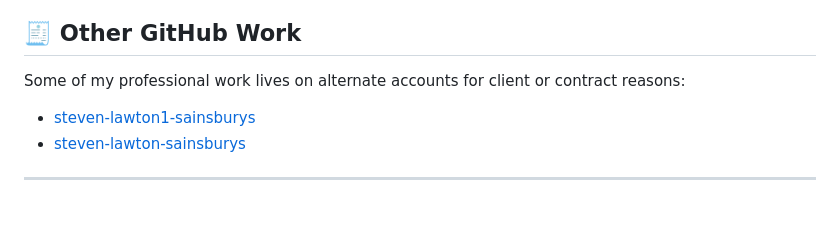
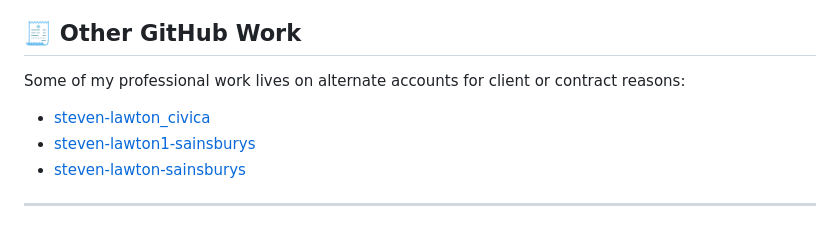
Before and after one commit to stevenlawton/stevenlawton, a Markdown page: README.md, the part around the change. GitHub-like rendering.

Commit message:
Update GitHub accounts in README
added new GH account

```diff
--- a/README.md
+++ b/README.md
@@ -54,6 +54,7 @@ debugging a Minecraft plugin.
 ---
 ## 🧾 Other GitHub Work
 Some of my professional work lives on alternate accounts for client or contract reasons:
+- [steven-lawton_civica](https://github.com/steven-lawton_civica)
 - [steven-lawton1-sainsburys](https://github.com/steven-lawton1-sainsburys)
 - [steven-lawton-sainsburys](https://github.com/steven-lawton-sainsburys)
 
```
